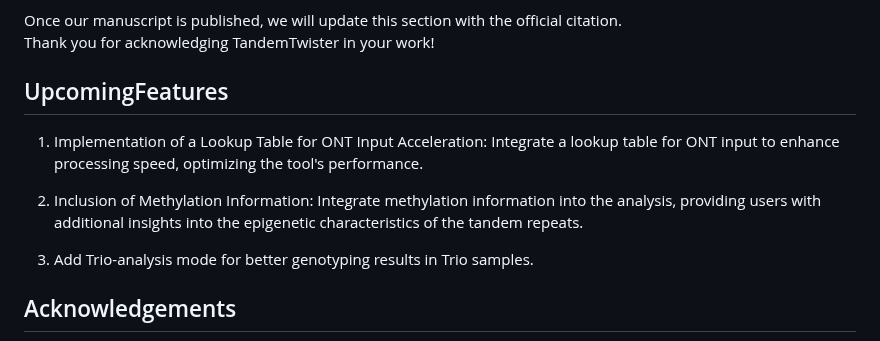
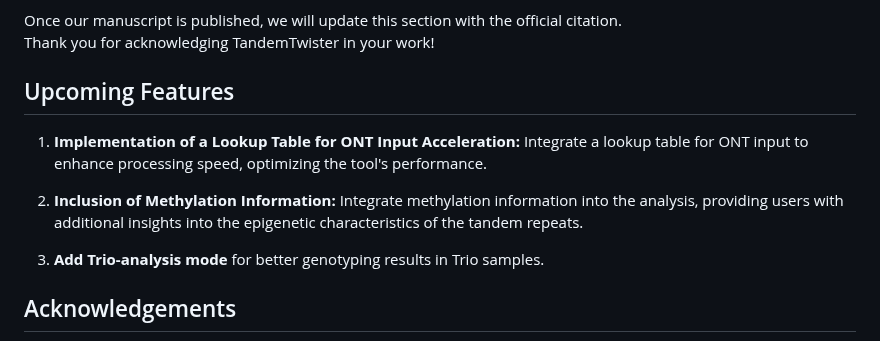
Before and after one commit to Lionward/tandemtwister, a Markdown page: README.md, the part around one of its changes. GitHub-like rendering.

```diff
--- a/README.md
+++ b/README.md
@@ -322,14 +324,13 @@ Once our manuscript is published, we will update this section with the official
 Thank you for acknowledging TandemTwister in your work!
 
 
-## UpcomingFeatures
-1.  Implementation of a Lookup Table for ONT Input Acceleration:
-      Integrate a lookup table for ONT input to enhance processing speed, optimizing the tool's performance.
+## Upcoming Features
 
-2.  Inclusion of Methylation Information:
-      Integrate methylation information into the analysis, providing users with additional insights into the epigenetic characteristics of the tandem repeats.
+1. **Implementation of a Lookup Table for ONT Input Acceleration:** Integrate a lookup table for ONT input to enhance processing speed, optimizing the tool's performance.
 
-3. Add Trio-analysis mode for better genotyping results in Trio samples.
+2. **Inclusion of Methylation Information:** Integrate methylation information into the analysis, providing users with additional insights into the epigenetic characteristics of the tandem repeats.
+
+3. **Add Trio-analysis mode** for better genotyping results in Trio samples.
 
 
 <!-- Acknowledgements -->
```
Also changed, not shown: other parts of README.md (+5 -3 lines).
